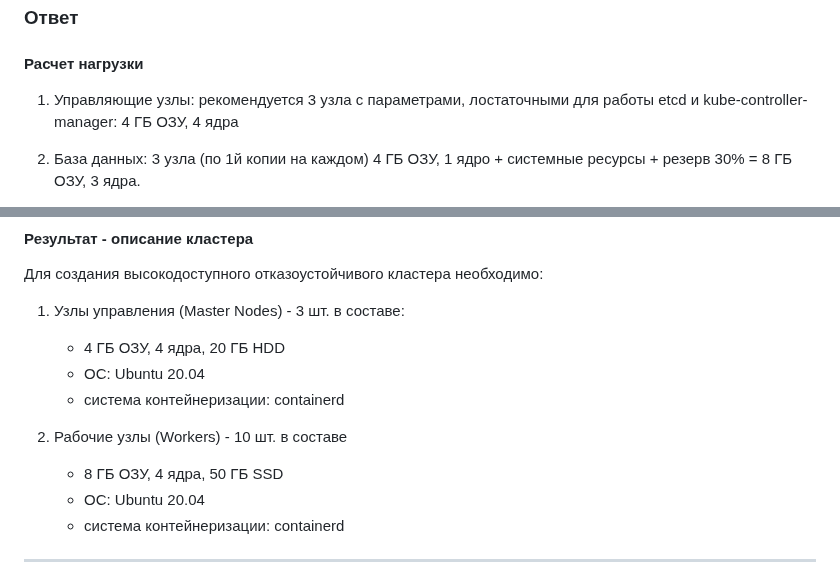
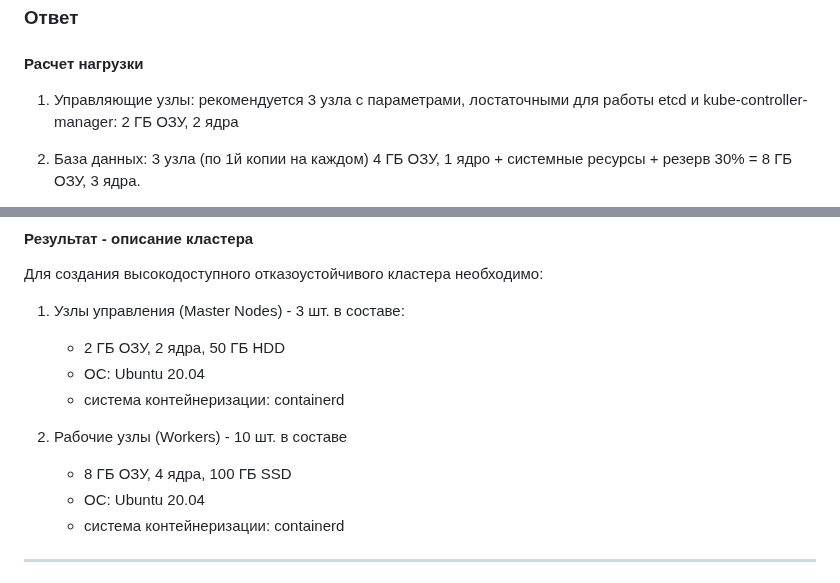
Before and after one commit to mea2k/devops, a Markdown page: 7-kubernetes-11-components/readme.md, 2 parts joined by grey strips. GitHub-like rendering.

Commit message:
Update readme.md at 7-kubernetes-11-components

```diff
--- a/7-kubernetes-11-components/readme.md
+++ b/7-kubernetes-11-components/readme.md
@@ -16,7 +16,7 @@
 
 #### Расчет нагрузки
 
-1. Управляющие узлы: рекомендуется 3 узла с параметрами, лостаточными для работы etcd и kube-controller-manager: 4 ГБ ОЗУ, 4 ядра
+1. Управляющие узлы: рекомендуется 3 узла с параметрами, лостаточными для работы etcd и kube-controller-manager: 2 ГБ ОЗУ, 2 ядра
 
 2. База данных: 3 узла (по 1й копии на каждом) 4 ГБ ОЗУ, 1 ядро + системные ресурсы + резерв 30% = 8 ГБ ОЗУ, 3 ядра.
 
@@ -34,12 +34,12 @@
 
 1. Узлы управления (Master Nodes) - 3 шт. в составе:
 
-   - 4 ГБ ОЗУ, 4 ядра, 20 ГБ HDD
+   - 2 ГБ ОЗУ, 2 ядра, 50 ГБ HDD
    - ОС: Ubuntu 20.04
    - система контейнеризации: containerd
 
 2. Рабочие узлы (Workers) - 10 шт. в составе
-   - 8 ГБ ОЗУ, 4 ядра, 50 ГБ SSD
+   - 8 ГБ ОЗУ, 4 ядра, 100 ГБ SSD
    - ОС: Ubuntu 20.04
    - система контейнеризации: containerd
 
```
